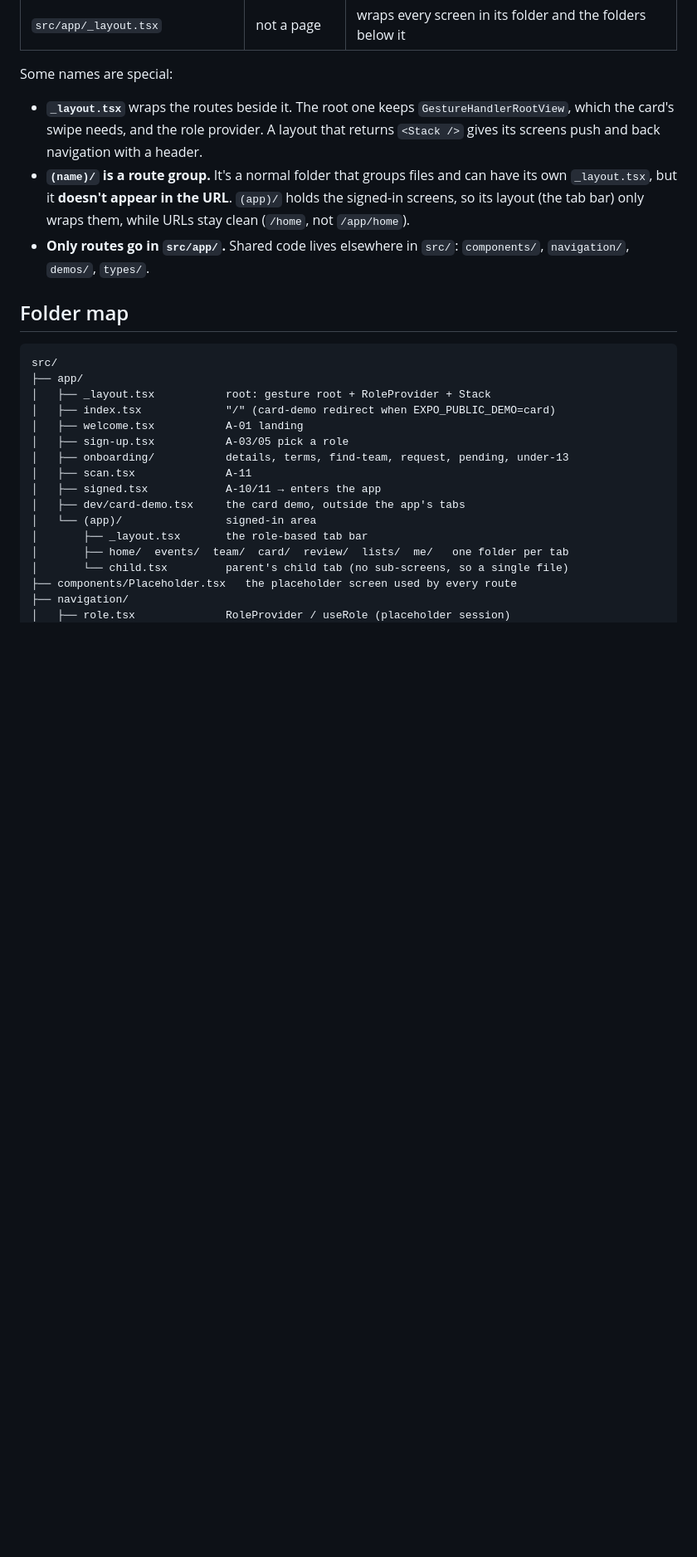
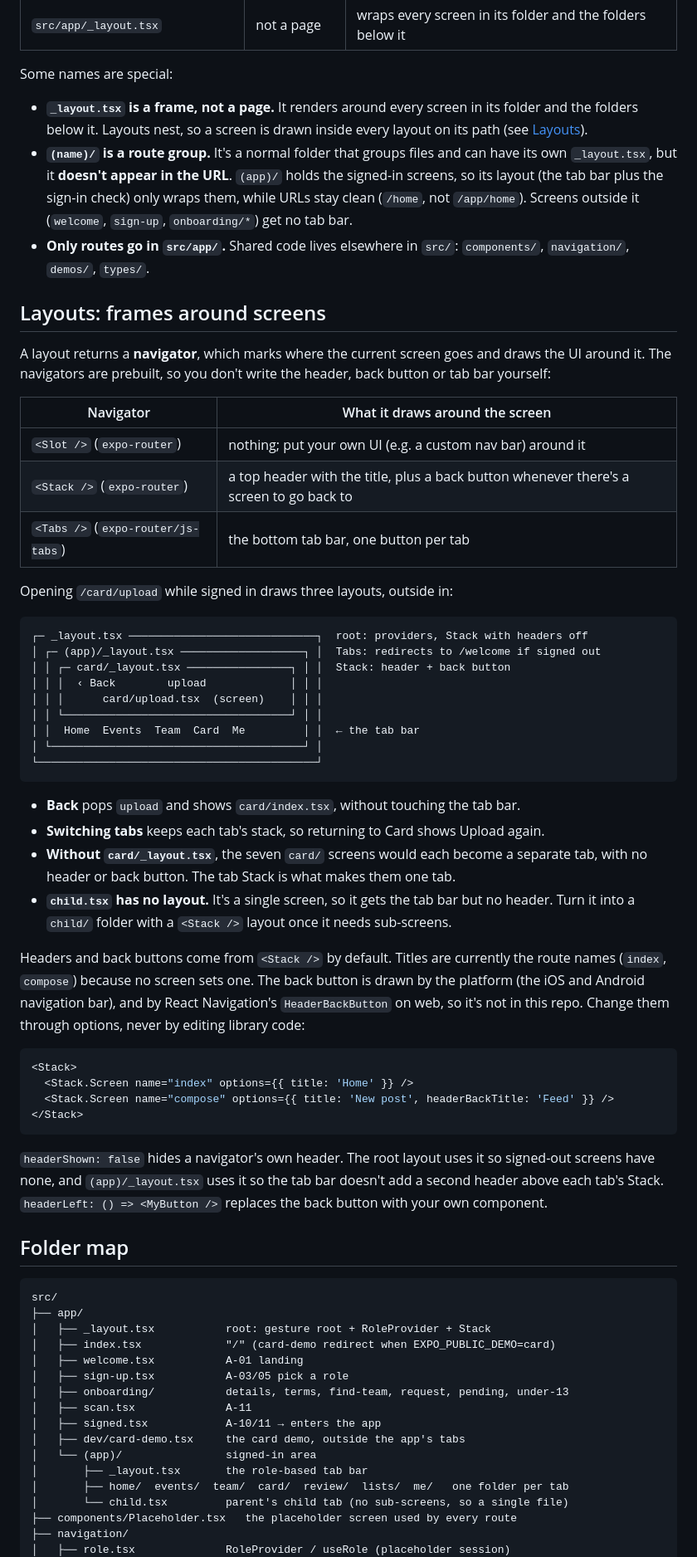
Before and after one commit to shourya0523/Team-Impact-Portal, a Markdown page: apps/athlete/README.md, the part around one of its changes. Shown at 83% size. GitHub-like rendering; blank space fills up the shorter version.

Commit message:
updated readme of how the routing in the repo works

````diff
--- a/apps/athlete/README.md
+++ b/apps/athlete/README.md
@@ -37,14 +37,63 @@ Routes are **files**. There's no route table anywhere. A file's path under `src/
 
 Some names are special:
 
-- **`_layout.tsx`** wraps the routes beside it. The root one keeps `GestureHandlerRootView`, which the
-  card's swipe needs, and the role provider. A layout that returns `<Stack />` gives its screens push and back
-  navigation with a header.
+- **`_layout.tsx` is a frame, not a page.** It renders around every screen in its folder and the
+  folders below it. Layouts nest, so a screen is drawn inside every layout on its path (see
+  [Layouts](#layouts-frames-around-screens)).
 - **`(name)/` is a route group.** It's a normal folder that groups files and can have its own
   `_layout.tsx`, but it **doesn't appear in the URL**. `(app)/` holds the signed-in screens, so its
-  layout (the tab bar) only wraps them, while URLs stay clean (`/home`, not `/app/home`).
+  layout (the tab bar plus the sign-in check) only wraps them, while URLs stay clean (`/home`, not
+  `/app/home`). Screens outside it (`welcome`, `sign-up`, `onboarding/*`) get no tab bar.
 - **Only routes go in `src/app/`.** Shared code lives elsewhere in `src/`: `components/`,
   `navigation/`, `demos/`, `types/`.
+
+## Layouts: frames around screens
+
+A layout returns a **navigator**, which marks where the current screen goes and draws the UI around
+it. The navigators are prebuilt, so you don't write the header, back button or tab bar yourself:
+
+| Navigator                          | What it draws around the screen                                                         |
+| ---------------------------------- | --------------------------------------------------------------------------------------- |
+| `<Slot />` (`expo-router`)         | nothing; put your own UI (e.g. a custom nav bar) around it                              |
+| `<Stack />` (`expo-router`)        | a top header with the title, plus a back button whenever there's a screen to go back to |
+| `<Tabs />` (`expo-router/js-tabs`) | the bottom tab bar, one button per tab                                                  |
+
+Opening `/card/upload` while signed in draws three layouts, outside in:
+
+```
+┌─ _layout.tsx ─────────────────────────────┐  root: providers, Stack with headers off
+│ ┌─ (app)/_layout.tsx ───────────────────┐ │  Tabs: redirects to /welcome if signed out
+│ │ ┌─ card/_layout.tsx ────────────────┐ │ │  Stack: header + back button
+│ │ │  ‹ Back        upload             │ │ │
+│ │ │      card/upload.tsx  (screen)    │ │ │
+│ │ └───────────────────────────────────┘ │ │
+│ │  Home  Events  Team  Card  Me         │ │  ← the tab bar
+│ └───────────────────────────────────────┘ │
+└───────────────────────────────────────────┘
+```
+
+- **Back** pops `upload` and shows `card/index.tsx`, without touching the tab bar.
+- **Switching tabs** keeps each tab's stack, so returning to Card shows Upload again.
+- **Without `card/_layout.tsx`**, the seven `card/` screens would each become a separate tab, with
+  no header or back button. The tab Stack is what makes them one tab.
+- **`child.tsx` has no layout.** It's a single screen, so it gets the tab bar but no header.
+  Turn it into a `child/` folder with a `<Stack />` layout once it needs sub-screens.
+
+Headers and back buttons come from `<Stack />` by default. Titles are currently the route names
+(`index`, `compose`) because no screen sets one. The back button is drawn by the platform (the iOS
+and Android navigation bar), and by React Navigation's `HeaderBackButton` on web, so it's not
+in this repo. Change them through options, never by editing library code:
+
+```tsx
+<Stack>
+  <Stack.Screen name="index" options={{ title: 'Home' }} />
+  <Stack.Screen name="compose" options={{ title: 'New post', headerBackTitle: 'Feed' }} />
+</Stack>
+```
+
+`headerShown: false` hides a navigator's own header. The root layout uses it so signed-out screens
+have none, and `(app)/_layout.tsx` uses it so the tab bar doesn't add a second header above each
+tab's Stack. `headerLeft: () => <MyButton />` replaces the back button with your own component.
 
 ## Folder map
 
````
Also changed, not shown: other parts of apps/athlete/README.md (+1 -2 lines).
